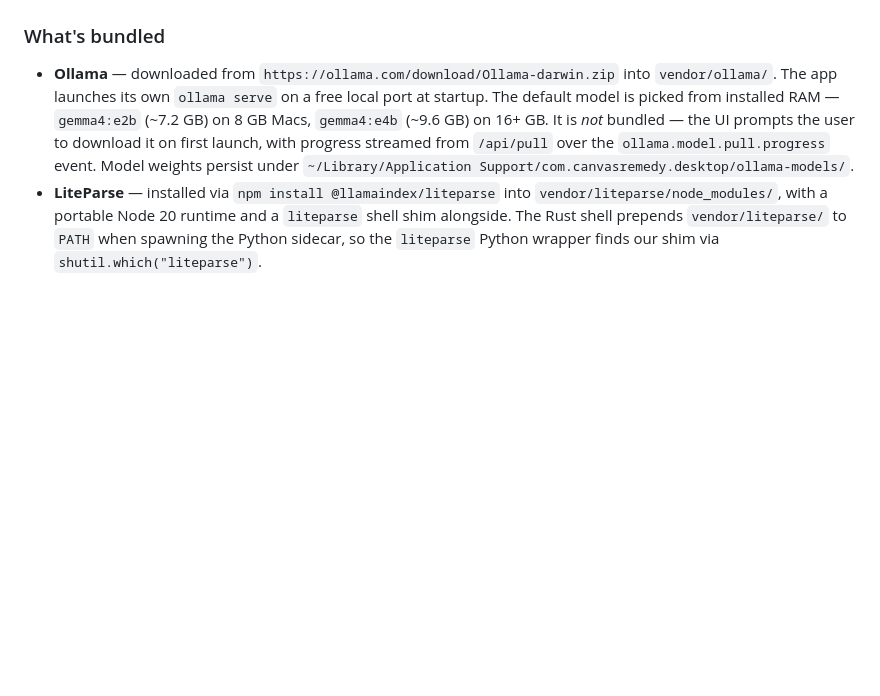
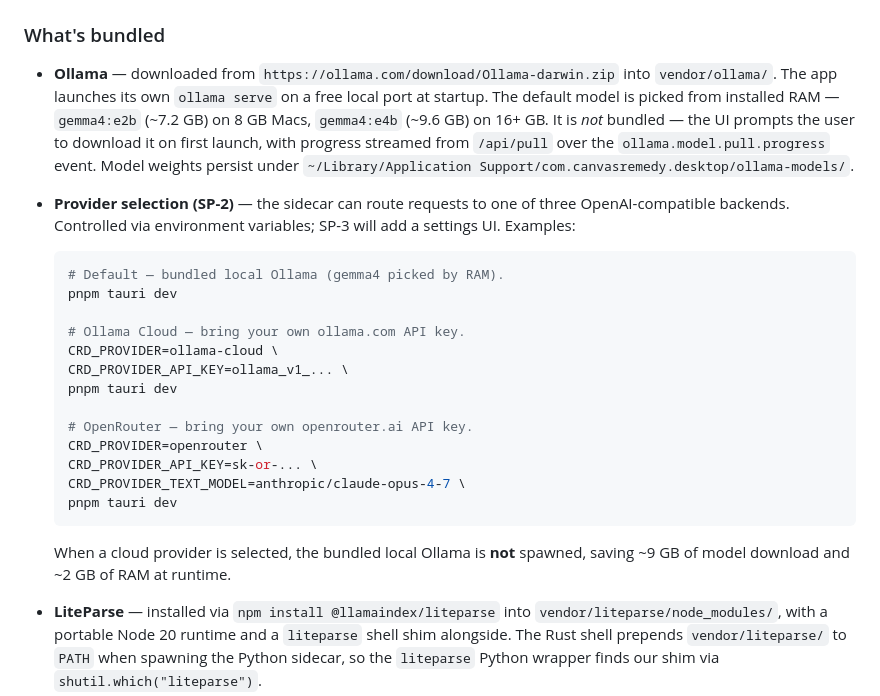
Before and after one commit to projectremedyai/remedy-canvas-desktop, a Markdown page: README.md, the part around the change. Rendered like a GitHub page; blank space fills up the shorter version.

Commit message:
Document CRD_PROVIDER env vars for cloud BYOK mode

````diff
--- a/README.md
+++ b/README.md
@@ -152,6 +152,28 @@ hdiutil create \
   progress streamed from `/api/pull` over the `ollama.model.pull.progress`
   event. Model weights persist under
   `~/Library/Application Support/com.canvasremedy.desktop/ollama-models/`.
+- **Provider selection (SP-2)** — the sidecar can route requests to one of
+  three OpenAI-compatible backends. Controlled via environment variables;
+  SP-3 will add a settings UI. Examples:
+
+  ```bash
+  # Default — bundled local Ollama (gemma4 picked by RAM).
+  pnpm tauri dev
+
+  # Ollama Cloud — bring your own ollama.com API key.
+  CRD_PROVIDER=ollama-cloud \
+  CRD_PROVIDER_API_KEY=ollama_v1_... \
+  pnpm tauri dev
+
+  # OpenRouter — bring your own openrouter.ai API key.
+  CRD_PROVIDER=openrouter \
+  CRD_PROVIDER_API_KEY=sk-or-... \
+  CRD_PROVIDER_TEXT_MODEL=anthropic/claude-opus-4-7 \
+  pnpm tauri dev
+  ```
+
+  When a cloud provider is selected, the bundled local Ollama is **not**
+  spawned, saving ~9 GB of model download and ~2 GB of RAM at runtime.
 - **LiteParse** — installed via `npm install @llamaindex/liteparse` into
   `vendor/liteparse/node_modules/`, with a portable Node 20 runtime and a
   `liteparse` shell shim alongside. The Rust shell prepends `vendor/liteparse/`
````
